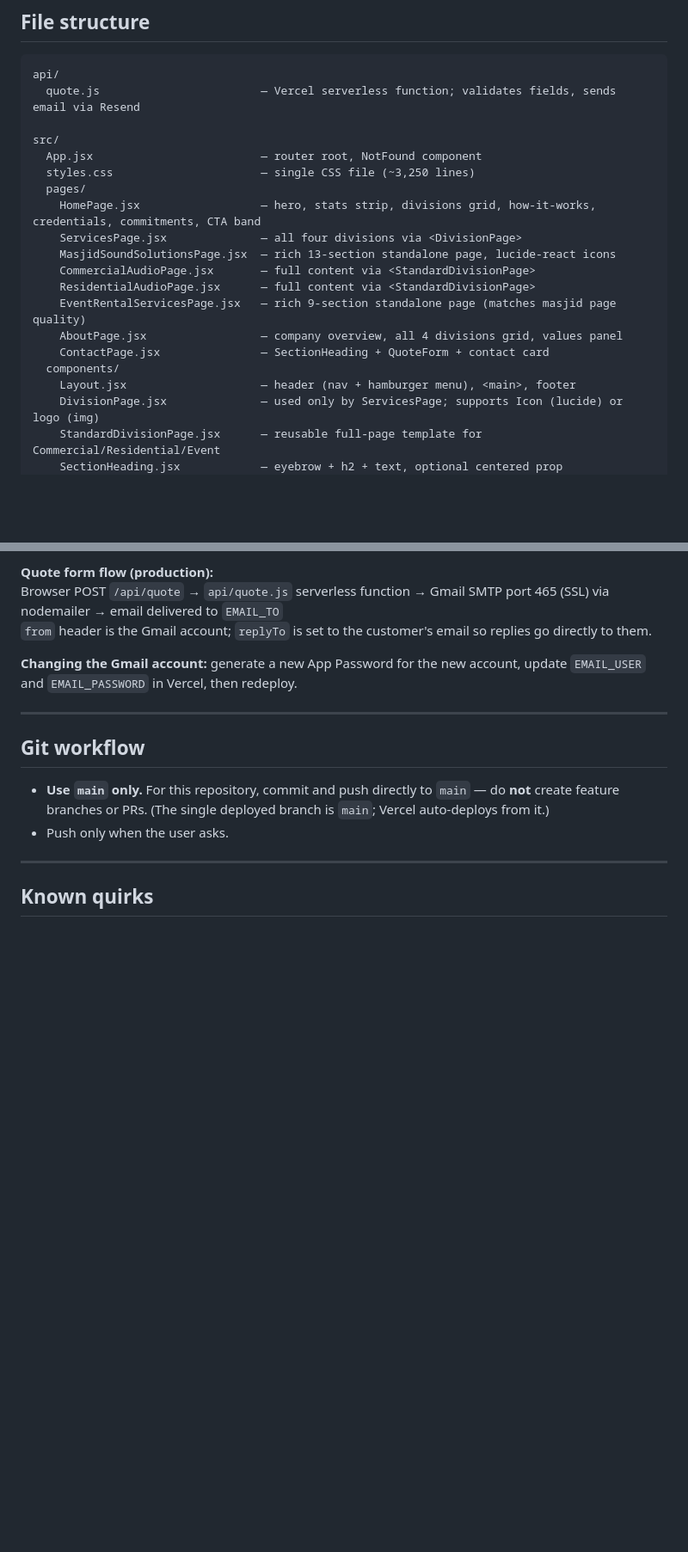
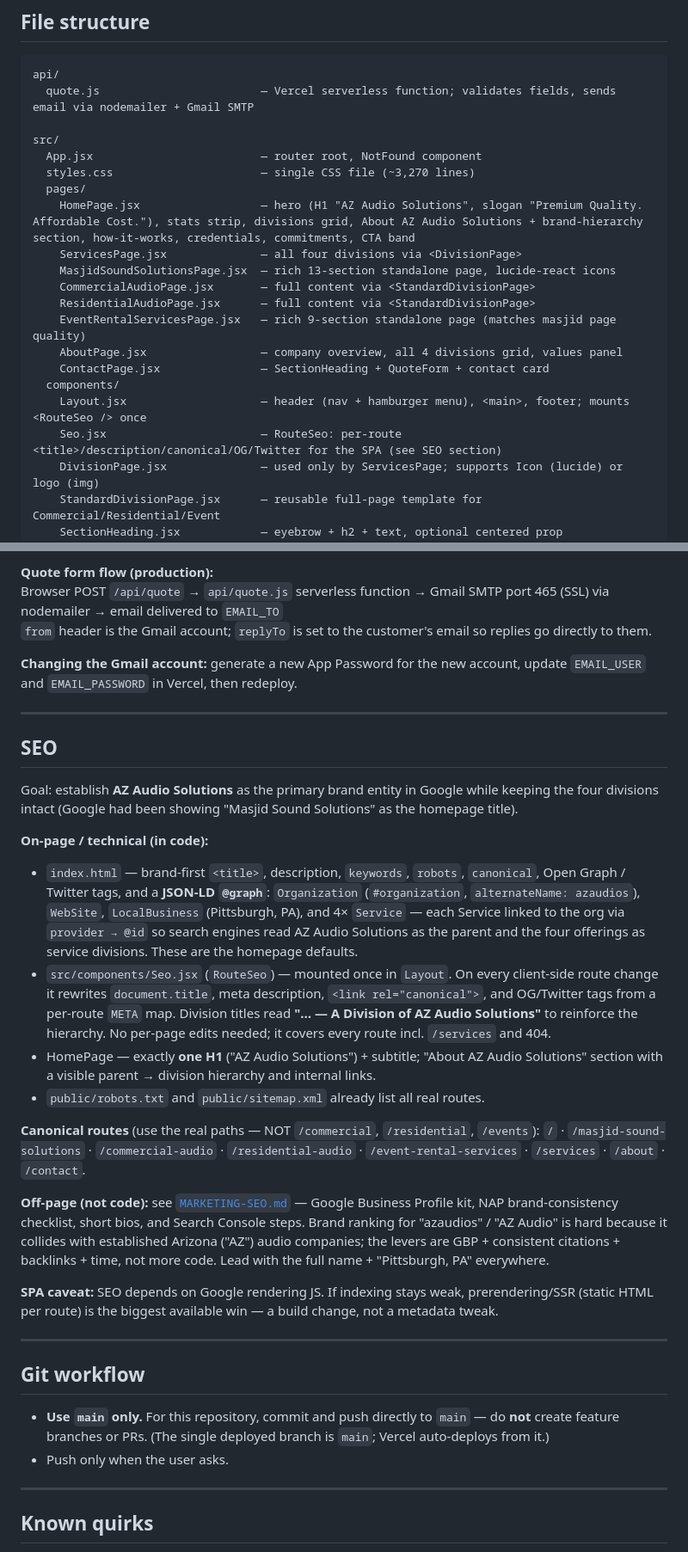
Before and after one commit to boulilazied/masjid-sound-solutions, a Markdown page: CLAUDE.md, 2 parts joined by grey strips. Shown at 86% size. Drawn GitHub-style; blank space fills up the shorter version.

Commit message:
docs: update CLAUDE.md to reflect SEO work
- Add SEO section (index.html JSON-LD @graph, RouteSeo per-route metadata,
  canonical routes, off-page MARKETING-SEO.md reference, SPA caveat)
- Document src/components/Seo.jsx and RouteSeo mount in Layout
- Update HomePage description (H1 brand, "Premium Quality. Affordable Cost." slogan, About/hierarchy)
- Fix stale "Resend" reference -> nodemailer + Gmail SMTP

````diff
--- a/CLAUDE.md
+++ b/CLAUDE.md
@@ -59,13 +59,13 @@
 
 ```
 api/
-  quote.js                        — Vercel serverless function; validates fields, sends email via Resend
+  quote.js                        — Vercel serverless function; validates fields, sends email via nodemailer + Gmail SMTP
 
 src/
   App.jsx                         — router root, NotFound component
-  styles.css                      — single CSS file (~3,250 lines)
+  styles.css                      — single CSS file (~3,270 lines)
   pages/
-    HomePage.jsx                  — hero, stats strip, divisions grid, how-it-works, credentials, commitments, CTA band
+    HomePage.jsx                  — hero (H1 "AZ Audio Solutions", slogan "Premium Quality. Affordable Cost."), stats strip, divisions grid, About AZ Audio Solutions + brand-hierarchy section, how-it-works, credentials, commitments, CTA band
     ServicesPage.jsx              — all four divisions via <DivisionPage>
     MasjidSoundSolutionsPage.jsx  — rich 13-section standalone page, lucide-react icons
     CommercialAudioPage.jsx       — full content via <StandardDivisionPage>
@@ -74,7 +74,8 @@ src/
     AboutPage.jsx                 — company overview, all 4 divisions grid, values panel
     ContactPage.jsx               — SectionHeading + QuoteForm + contact card
   components/
-    Layout.jsx                    — header (nav + hamburger menu), <main>, footer
+    Layout.jsx                    — header (nav + hamburger menu), <main>, footer; mounts <RouteSeo /> once
+    Seo.jsx                       — RouteSeo: per-route <title>/description/canonical/OG/Twitter for the SPA (see SEO section)
     DivisionPage.jsx              — used only by ServicesPage; supports Icon (lucide) or logo (img)
     StandardDivisionPage.jsx      — reusable full-page template for Commercial/Residential/Event
     SectionHeading.jsx            — eyebrow + h2 + text, optional centered prop
@@ -222,6 +223,39 @@ Browser POST `/api/quote` → `api/quote.js` serverless function → Gmail SMTP
 
 ---
 
+## SEO
+
+Goal: establish **AZ Audio Solutions** as the primary brand entity in Google while keeping the
+four divisions intact (Google had been showing "Masjid Sound Solutions" as the homepage title).
+
+**On-page / technical (in code):**
+- `index.html` — brand-first `<title>`, description, `keywords`, `robots`, `canonical`, Open Graph /
+  Twitter tags, and a **JSON-LD `@graph`**: `Organization` (`#organization`, `alternateName: azaudios`),
+  `WebSite`, `LocalBusiness` (Pittsburgh, PA), and 4× `Service` — each Service linked to the org via
+  `provider → @id` so search engines read AZ Audio Solutions as the parent and the four offerings as
+  service divisions. These are the homepage defaults.
+- `src/components/Seo.jsx` (`RouteSeo`) — mounted once in `Layout`. On every client-side route change it
+  rewrites `document.title`, meta description, `<link rel="canonical">`, and OG/Twitter tags from a
+  per-route `META` map. Division titles read **"… — A Division of AZ Audio Solutions"** to reinforce the
+  hierarchy. No per-page edits needed; it covers every route incl. `/services` and 404.
+- HomePage — exactly **one H1** ("AZ Audio Solutions") + subtitle; "About AZ Audio Solutions" section with
+  a visible parent → division hierarchy and internal links.
+- `public/robots.txt` and `public/sitemap.xml` already list all real routes.
+
+**Canonical routes** (use the real paths — NOT `/commercial`, `/residential`, `/events`):
+`/` · `/masjid-sound-solutions` · `/commercial-audio` · `/residential-audio` · `/event-rental-services` ·
+`/services` · `/about` · `/contact`.
+
+**Off-page (not code):** see [`MARKETING-SEO.md`](MARKETING-SEO.md) — Google Business Profile kit, NAP
+brand-consistency checklist, short bios, and Search Console steps. Brand ranking for "azaudios" / "AZ Audio"
+is hard because it collides with established Arizona ("AZ") audio companies; the levers are GBP + consistent
+citations + backlinks + time, not more code. Lead with the full name + "Pittsburgh, PA" everywhere.
+
+**SPA caveat:** SEO depends on Google rendering JS. If indexing stays weak, prerendering/SSR (static HTML
+per route) is the biggest available win — a build change, not a metadata tweak.
+
+---
+
 ## Git workflow
 
 - **Use `main` only.** For this repository, commit and push directly to `main` — do **not** create feature branches or PRs. (The single deployed branch is `main`; Vercel auto-deploys from it.)
````
